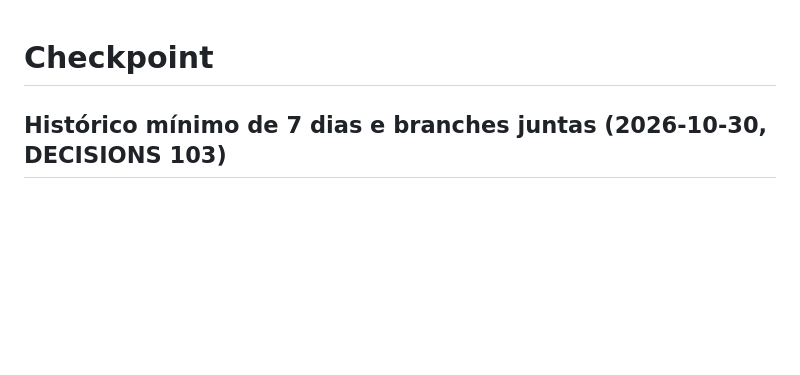
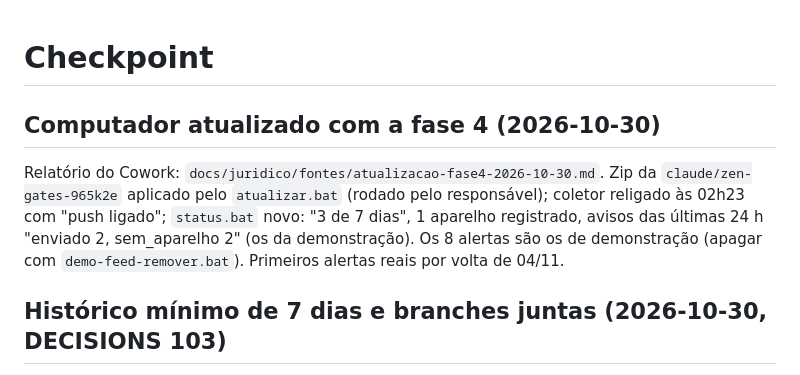
Before and after one commit to hqvctr/pharmaapp, a Markdown page: CHECKPOINT.md, the part around the change. Rendered like a GitHub page; blank space fills up the shorter version.

Commit message:
Computador atualizado com a fase 4 (relatório do Cowork, CHECKPOINT)
Co-Authored-By: Claude Opus 5.5 <noreply@anthropic.com>
Claude-Session: https://claude.ai/code/session_012jrmsK7iUdew1zXVzdxqkE

```diff
--- a/CHECKPOINT.md
+++ b/CHECKPOINT.md
@@ -1,4 +1,8 @@
 # Checkpoint
+
+## Computador atualizado com a fase 4 (2026-10-30)
+
+Relatório do Cowork: `docs/juridico/fontes/atualizacao-fase4-2026-10-30.md`. Zip da `claude/zen-gates-965k2e` aplicado pelo `atualizar.bat` (rodado pelo responsável); coletor religado às 02h23 com "push ligado"; `status.bat` novo: "3 de 7 dias", 1 aparelho registrado, avisos das últimas 24 h "enviado 2, sem_aparelho 2" (os da demonstração). Os 8 alertas são os de demonstração (apagar com `demo-feed-remover.bat`). Primeiros alertas reais por volta de 04/11.
 
 ## Histórico mínimo de 7 dias e branches juntas (2026-10-30, DECISIONS 103)
 
```
Also changed, not shown: 1 other file.
